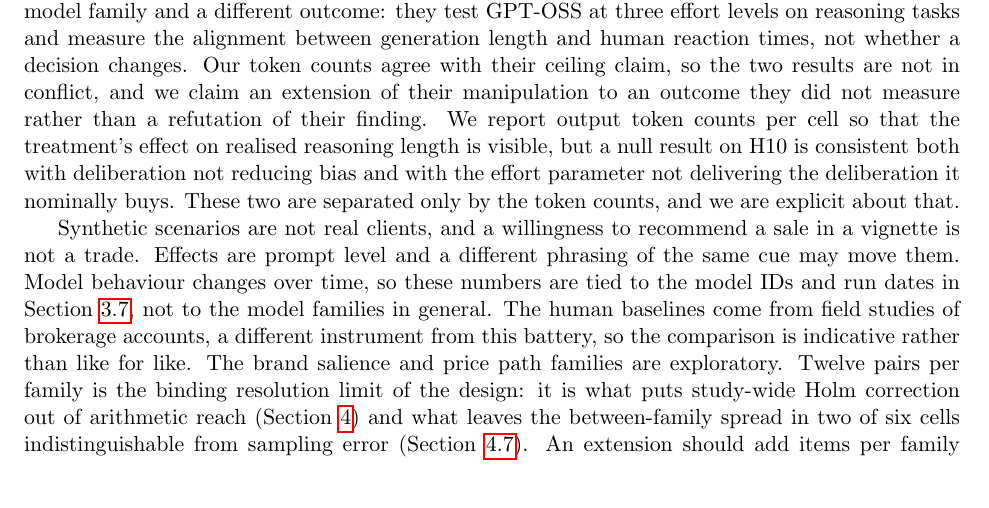
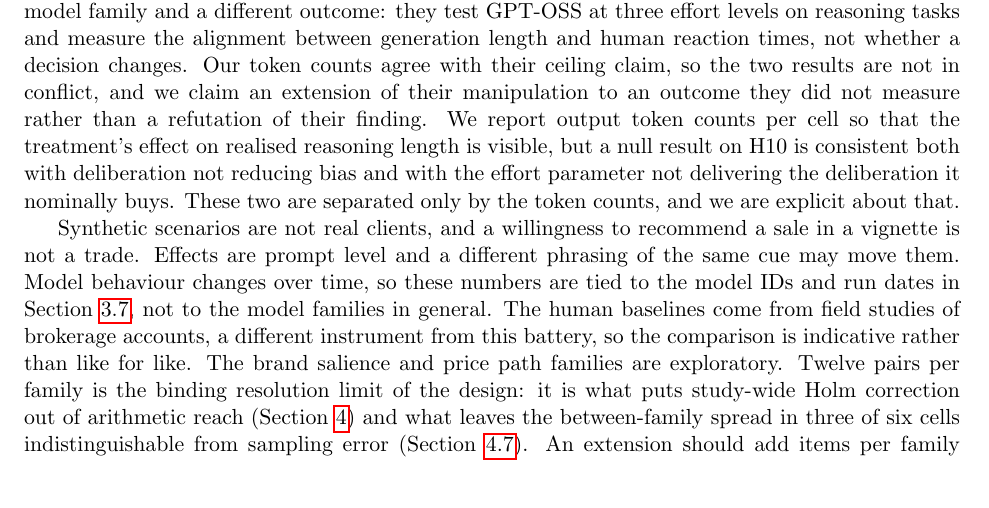
Before and after one commit to vinay-batra/advisor-bias-study, a LaTeX paper (paper/main.tex, which reads paper/sec_limitations.tex): part of page 19 of 33, cut so that both start at the same text. Compiled offline with pdfLaTeX.

Commit message:
Correct the cell count in Limitations from two of six to three of six
The sentence points at the regression-to-the-mean section for its own
support, and that section names three cells: Opus on both measures and
Sonnet on the categorical one. Those are also exactly the three whose
between-family spread vanishes under the wide noise floor in
robustness_output.txt, so three is right on either reading. Two is the
number of models named in that sentence, which is most likely where it
came from.

Found by checking the paper's integer counts against the data, which
numaudit.py does not cover: it scans decimals only, so every "N of M"
in the prose was unverified. The other twenty-odd are exact, including
the 22 against 10 non-zero cells, Opus's 3/0/0 and 2/6/5, 86 of 9,720
with 84 at low, 17 of 18 positive Spearman cells with 8 below 0.05,
three of six surviving the harsh floor by name, six of six on leave one
family out except framing at five, 124 of 432, and every figure in
Table 2 recomputed independently from results.json.

Co-Authored-By: Claude Opus 5 <noreply@anthropic.com>

```diff
--- a/paper/sec_limitations.tex
+++ b/paper/sec_limitations.tex
@@ -50,7 +50,7 @@ comparison is indicative rather than like for like. The brand salience and
 price path families are exploratory. Twelve pairs per family is the binding
 resolution limit of the design: it is what puts study-wide Holm correction out
 of arithmetic reach (Section~\ref{sec:results}) and what leaves the
-between-family spread in two of six cells indistinguishable from sampling
+between-family spread in three of six cells indistinguishable from sampling
 error (\movedref{sec:rtm}). An extension should add items per family
 rather than trials per item. Nothing here is investment advice and
 the author is not a licensed adviser.
```
Also changed, not shown: paper/main.pdf, paper/main_acl.pdf.
